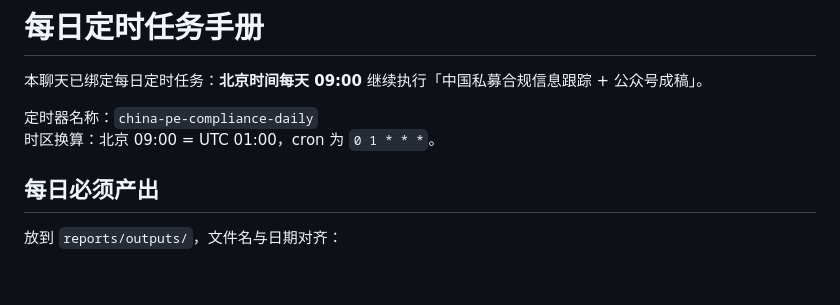
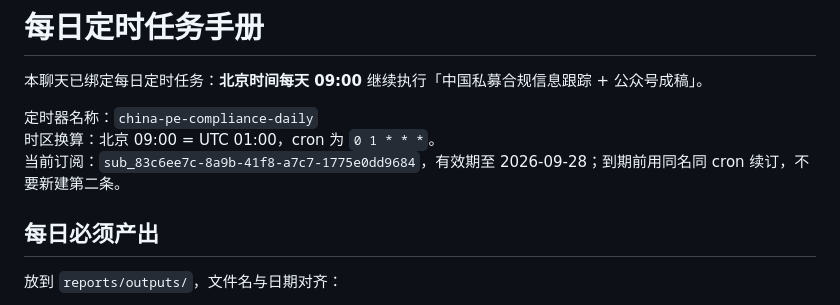
Before and after one commit to jingshengcheung-netizen/agent-qc-kit, a Markdown page: reports/playbook/DAILY_TASK.md, the part around the change. Drawn GitHub-style; blank space fills up the shorter version.

Commit message:
Record the live daily timer id and expiry in the playbook
Co-authored-by: jingshengcheung-netizen <jingshengcheung-netizen@users.noreply.github.com>

```diff
--- a/reports/playbook/DAILY_TASK.md
+++ b/reports/playbook/DAILY_TASK.md
@@ -4,6 +4,7 @@
 
 定时器名称：`china-pe-compliance-daily`
 时区换算：北京 09:00 = UTC 01:00，cron 为 `0 1 * * *`。
+当前订阅：`sub_83c6ee7c-8a9b-41f8-a7c7-1775e0dd9684`，有效期至 2026-09-28；到期前用同名同 cron 续订，不要新建第二条。
 
 ## 每日必须产出
 
```
